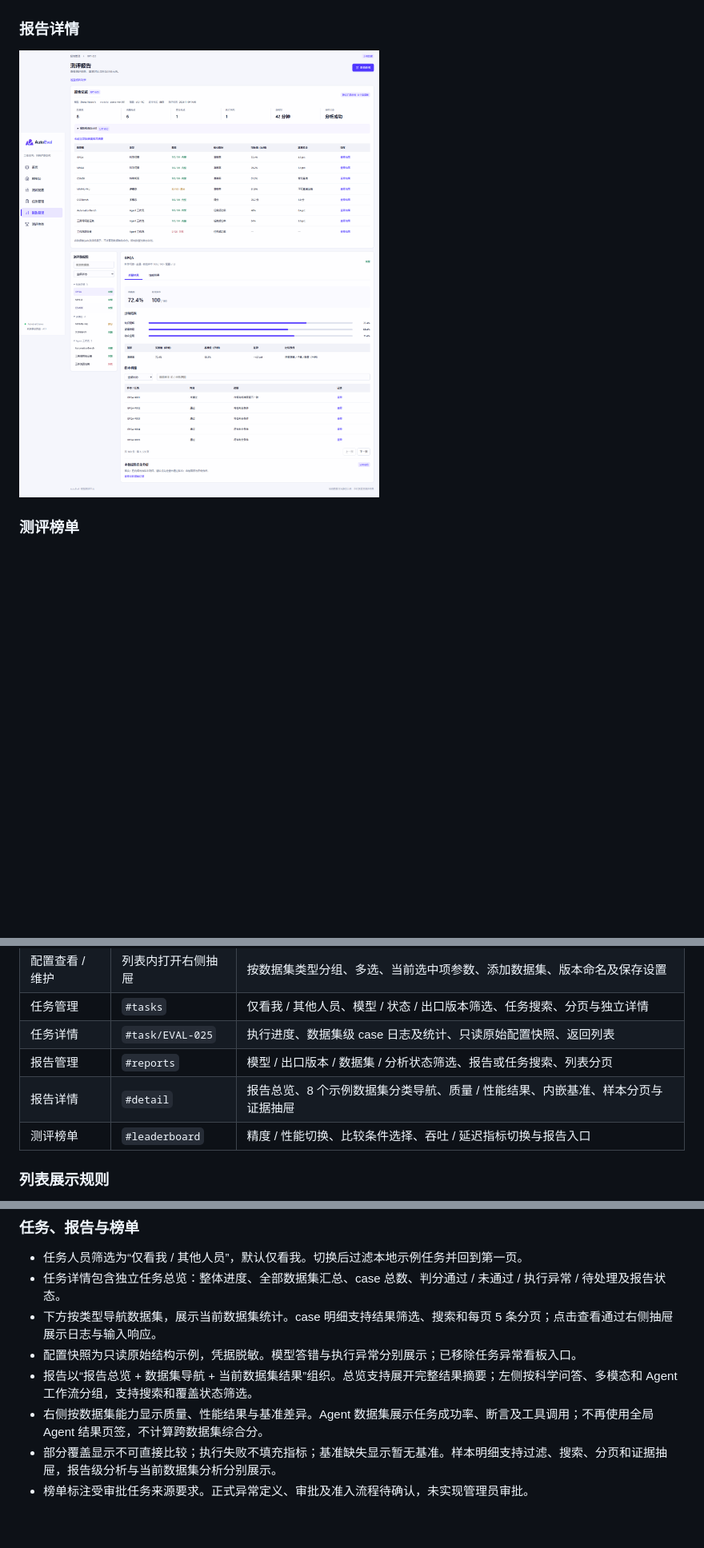
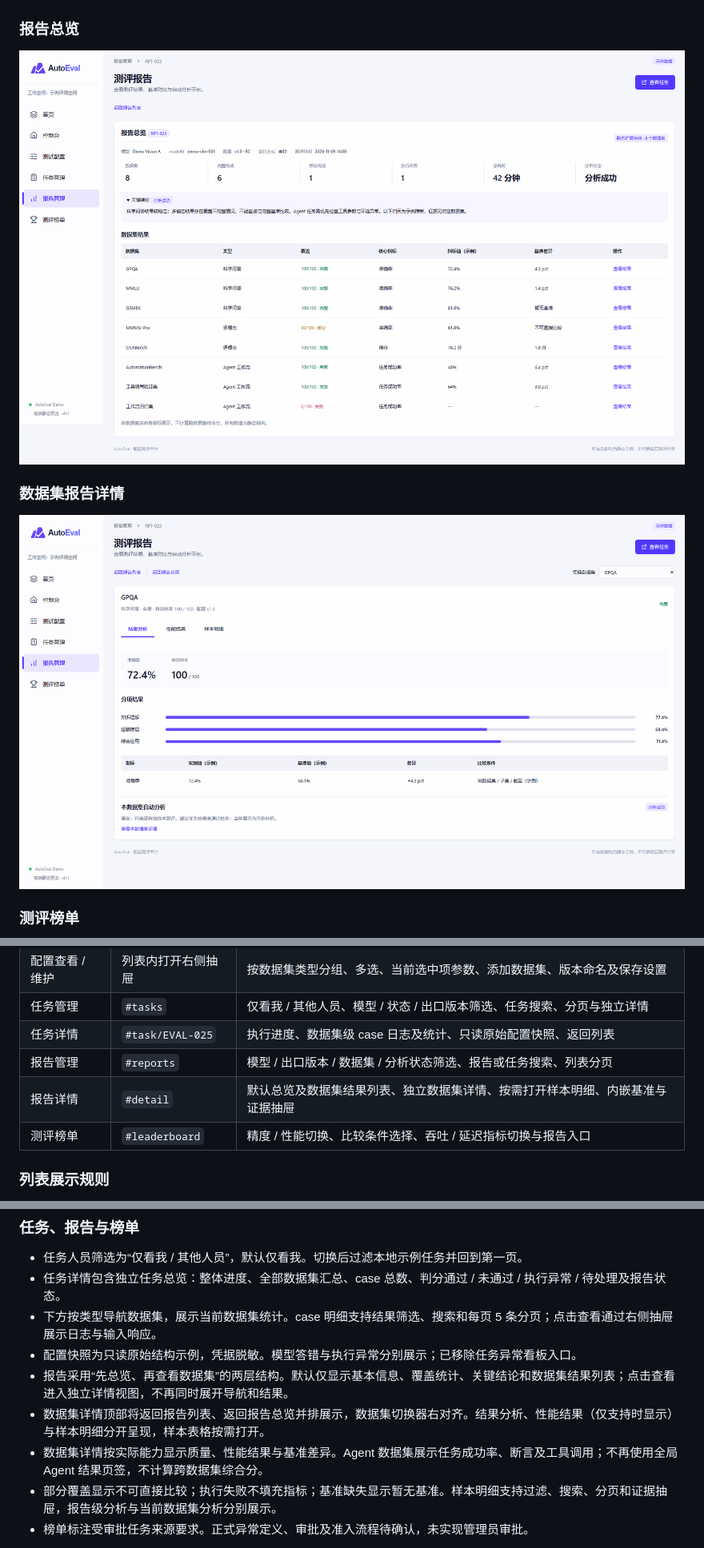
Before and after one commit to Linzhongshui/AutoEval, a Markdown page: README.md, 3 parts joined by grey strips. Shown at 80% size. Drawn GitHub-style; pictures changed too: docs/screenshots/06-report-detail.png, docs/screenshots/09-report-dataset-detail.png (added); blank space fills up the shorter version.

Commit message:
feat: simplify report navigation and refresh documentation

```diff
--- a/README.md
+++ b/README.md
@@ -42,9 +42,13 @@ AutoEval 智能测评平台的前端静态原型，用于预览模型接入、
 
 ![报告管理](./docs/screenshots/05-reports.png)
 
-### 报告详情
+### 报告总览
 
-![报告详情](./docs/screenshots/06-report-detail.png)
+![报告总览](./docs/screenshots/06-report-detail.png)
+
+### 数据集报告详情
+
+![数据集报告详情](./docs/screenshots/09-report-dataset-detail.png)
 
 ### 测评榜单
 
@@ -97,7 +101,7 @@ npm run preview
 | 任务管理 | `#tasks` | 仅看我 / 其他人员、模型 / 状态 / 出口版本筛选、任务搜索、分页与独立详情 |
 | 任务详情 | `#task/EVAL-025` | 执行进度、数据集级 case 日志及统计、只读原始配置快照、返回列表 |
 | 报告管理 | `#reports` | 模型 / 出口版本 / 数据集 / 分析状态筛选、报告或任务搜索、列表分页 |
-| 报告详情 | `#detail` | 报告总览、8 个示例数据集分类导航、质量 / 性能结果、内嵌基准、样本分页与证据抽屉 |
+| 报告详情 | `#detail` | 默认总览及数据集结果列表、独立数据集详情、按需打开样本明细、内嵌基准与证据抽屉 |
 | 测评榜单 | `#leaderboard` | 精度 / 性能切换、比较条件选择、吞吐 / 延迟指标切换与报告入口 |
 
 ### 列表展示规则
@@ -176,8 +180,9 @@ vite.config.ts            Vite 配置
 - 任务详情包含独立任务总览：整体进度、全部数据集汇总、case 总数、判分通过 / 未通过 / 执行异常 / 待处理及报告状态。
 - 下方按类型导航数据集，展示当前数据集统计。case 明细支持结果筛选、搜索和每页 5 条分页；点击查看通过右侧抽屉展示日志与输入响应。
 - 配置快照为只读原始结构示例，凭据脱敏。模型答错与执行异常分别展示；已移除任务异常看板入口。
-- 报告以“报告总览 + 数据集导航 + 当前数据集结果”组织。总览支持展开完整结果摘要；左侧按科学问答、多模态和 Agent 工作流分组，支持搜索和覆盖状态筛选。
-- 右侧按数据集能力显示质量、性能结果与基准差异。Agent 数据集展示任务成功率、断言及工具调用；不再使用全局 Agent 结果页签，不计算跨数据集综合分。
+- 报告采用“先总览、再查看数据集”的两层结构。默认仅显示基本信息、覆盖统计、关键结论和数据集结果列表；点击查看进入独立详情视图，不再同时展开导航和结果。
+- 数据集详情顶部将返回报告列表、返回报告总览并排展示，数据集切换器右对齐。结果分析、性能结果（仅支持时显示）与样本明细分开呈现，样本表格按需打开。
+- 数据集详情按实际能力显示质量、性能结果与基准差异。Agent 数据集展示任务成功率、断言及工具调用；不再使用全局 Agent 结果页签，不计算跨数据集综合分。
 - 部分覆盖显示不可直接比较；执行失败不填充指标；基准缺失显示暂无基准。样本明细支持过滤、搜索、分页和证据抽屉，报告级分析与当前数据集分析分别展示。
 - 榜单标注受审批任务来源要求。正式异常定义、审批及准入流程待确认，未实现管理员审批。
 
```
Also changed, not shown: other parts of README.md (+1 -1 lines), 2 other files.
